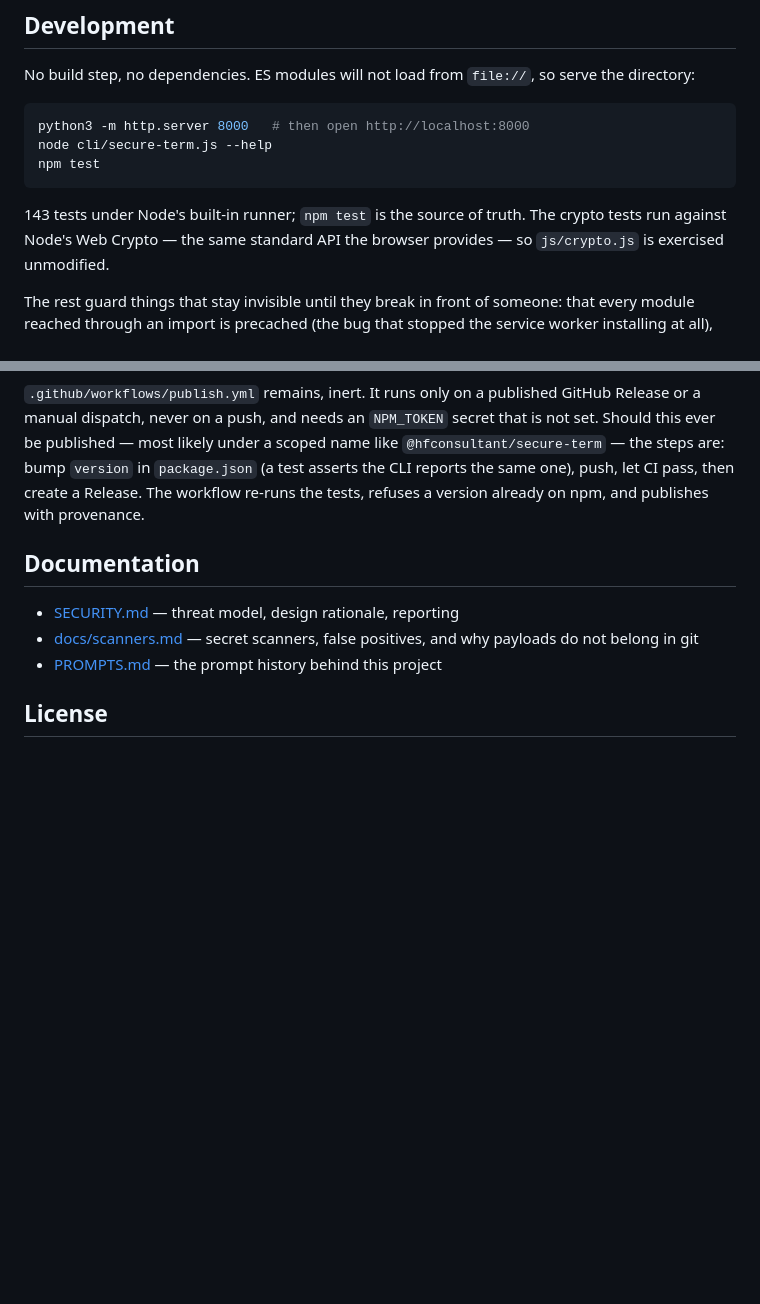
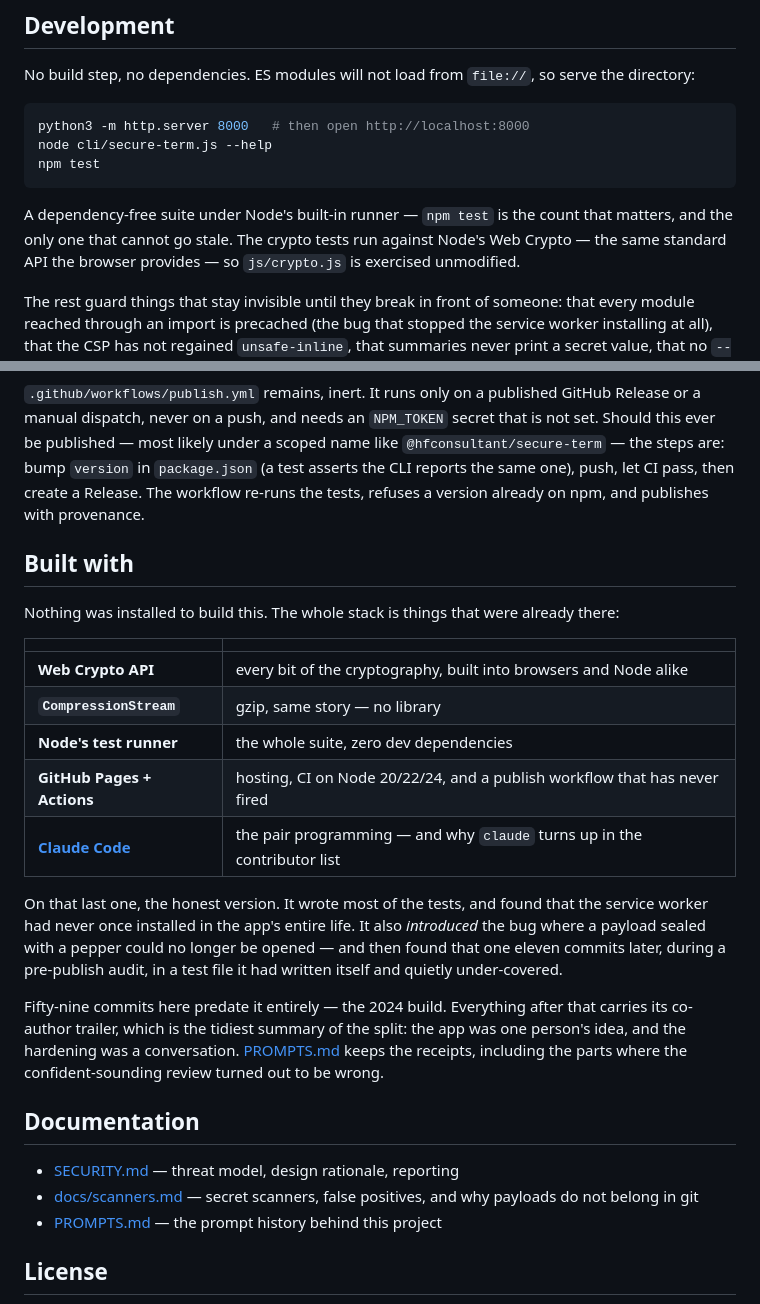
Before and after one commit to HFConsultant/HFConsultant.github.io, a Markdown page: README.md, 2 parts joined by grey strips. GitHub-like rendering; blank space fills up the shorter version.

Commit message:
Add a "Built with" section, and stop the counts going stale
Credits the collaboration where the contributor list already shows it, and
does it honestly rather than as a boast: the tests and the never-installing
service worker on one side, the legacy-pepper bug it introduced and took
eleven commits to catch on the other. The split is clean enough to state as a
fact -- commit 60 is the first with a co-author trailer, and there are no gaps
after it, so the 2024 build is exactly the first fifty-nine.

Also removes two counts that had already drifted or were about to. The test
count said 143 when the suite was at 147, stale within two turns of being
written. Both it and "eighty-one commits" -- which would have been wrong the
moment this commit landed -- are now phrased so they cannot rot: `npm test` is
named as the count that matters, and the split is described by the fixed
number (fifty-nine) rather than the growing one.

Every claim in the new section was checked against the repository rather than
recalled: test count, co-author count, dev dependencies, CI matrix, and that
the publish workflow has genuinely never run.

Co-Authored-By: Claude Opus 5 <noreply@anthropic.com>

````diff
--- a/README.md
+++ b/README.md
@@ -456,7 +456,8 @@ node cli/secure-term.js --help
 npm test
 ```
 
-143 tests under Node's built-in runner; `npm test` is the source of truth. The
+A dependency-free suite under Node's built-in runner — `npm test` is the count
+that matters, and the only one that cannot go stale. The
 crypto tests run against Node's Web Crypto — the same standard API the browser
 provides — so `js/crypto.js` is exercised unmodified.
 
@@ -524,6 +525,31 @@ scoped name like `@hfconsultant/secure-term` — the steps are: bump `version` i
 then create a Release. The workflow re-runs the tests, refuses a version already
 on npm, and publishes with provenance.
 
+## Built with
+
+Nothing was installed to build this. The whole stack is things that were
+already there:
+
+| | |
+| --- | --- |
+| **Web Crypto API** | every bit of the cryptography, built into browsers and Node alike |
+| **`CompressionStream`** | gzip, same story — no library |
+| **Node's test runner** | the whole suite, zero dev dependencies |
+| **GitHub Pages + Actions** | hosting, CI on Node 20/22/24, and a publish workflow that has never fired |
+| **[Claude Code](https://claude.com/claude-code)** | the pair programming — and why `claude` turns up in the contributor list |
+
+On that last one, the honest version. It wrote most of the tests, and found
+that the service worker had never once installed in the app's entire life. It
+also *introduced* the bug where a payload sealed with a pepper could no longer
+be opened — and then found that one eleven commits later, during a pre-publish
+audit, in a test file it had written itself and quietly under-covered.
+
+Fifty-nine commits here predate it entirely — the 2024 build. Everything after
+that carries its co-author trailer, which is the tidiest summary of the split:
+the app was one person's idea, and the hardening was a conversation.
+[PROMPTS.md](PROMPTS.md) keeps the receipts, including the parts where the
+confident-sounding review turned out to be wrong.
+
 ## Documentation
 
 - [SECURITY.md](SECURITY.md) — threat model, design rationale, reporting
````
